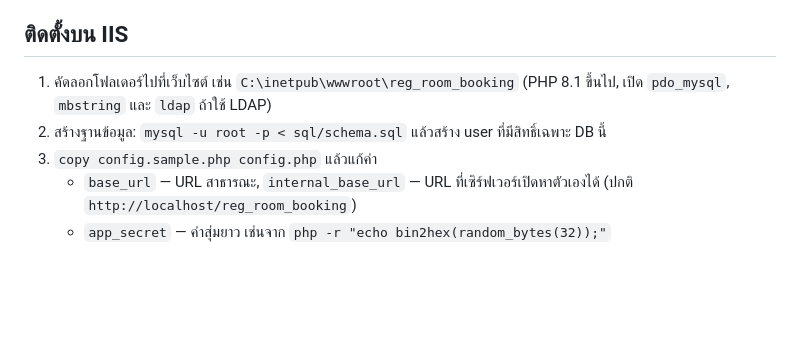
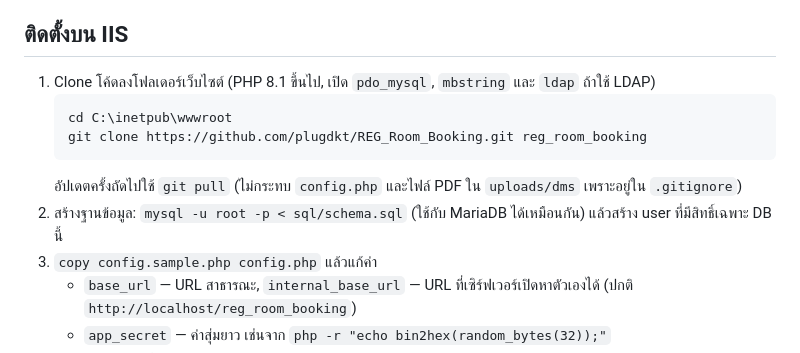
Before and after one commit to plugdkt/REG_Room_Booking, a Markdown page: README.md, the part around the change. GitHub-like rendering; blank space fills up the shorter version.

Commit message:
Document git clone deployment in README
Co-Authored-By: Claude Opus 5.5 <noreply@anthropic.com>

````diff
--- a/README.md
+++ b/README.md
@@ -17,8 +17,13 @@
 
 ## ติดตั้งบน IIS
 
-1. คัดลอกโฟลเดอร์ไปที่เว็บไซต์ เช่น `C:\inetpub\wwwroot\reg_room_booking` (PHP 8.1 ขึ้นไป, เปิด `pdo_mysql`, `mbstring` และ `ldap` ถ้าใช้ LDAP)
-2. สร้างฐานข้อมูล: `mysql -u root -p < sql/schema.sql` แล้วสร้าง user ที่มีสิทธิ์เฉพาะ DB นี้
+1. Clone โค้ดลงโฟลเดอร์เว็บไซต์ (PHP 8.1 ขึ้นไป, เปิด `pdo_mysql`, `mbstring` และ `ldap` ถ้าใช้ LDAP)
+   ```
+   cd C:\inetpub\wwwroot
+   git clone https://github.com/plugdkt/REG_Room_Booking.git reg_room_booking
+   ```
+   อัปเดตครั้งถัดไปใช้ `git pull` (ไม่กระทบ `config.php` และไฟล์ PDF ใน `uploads/dms` เพราะอยู่ใน `.gitignore`)
+2. สร้างฐานข้อมูล: `mysql -u root -p < sql/schema.sql` (ใช้กับ MariaDB ได้เหมือนกัน) แล้วสร้าง user ที่มีสิทธิ์เฉพาะ DB นี้
 3. `copy config.sample.php config.php` แล้วแก้ค่า
    - `base_url` — URL สาธารณะ, `internal_base_url` — URL ที่เซิร์ฟเวอร์เปิดหาตัวเองได้ (ปกติ `http://localhost/reg_room_booking`)
    - `app_secret` — ค่าสุ่มยาว เช่นจาก `php -r "echo bin2hex(random_bytes(32));"`
````
